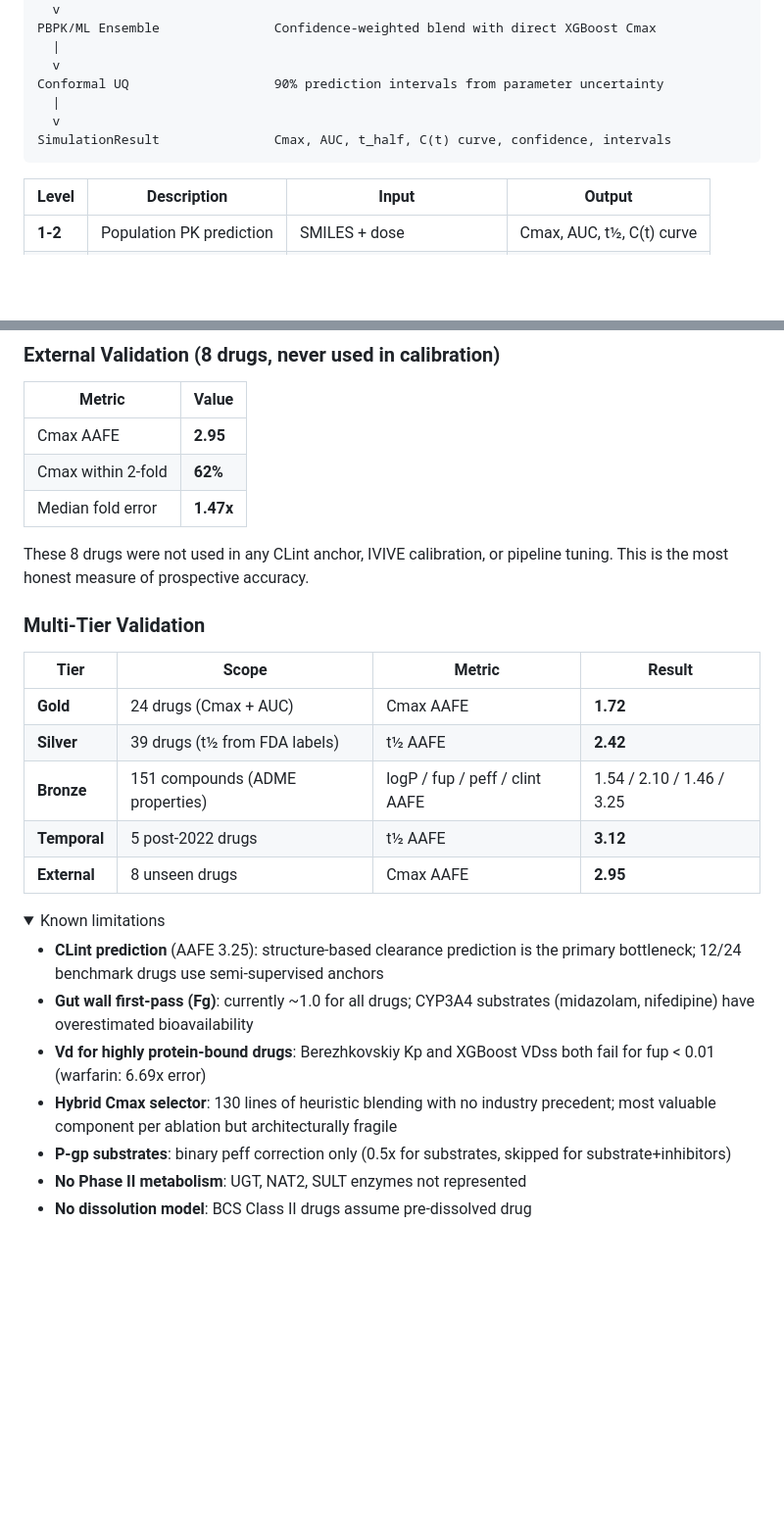
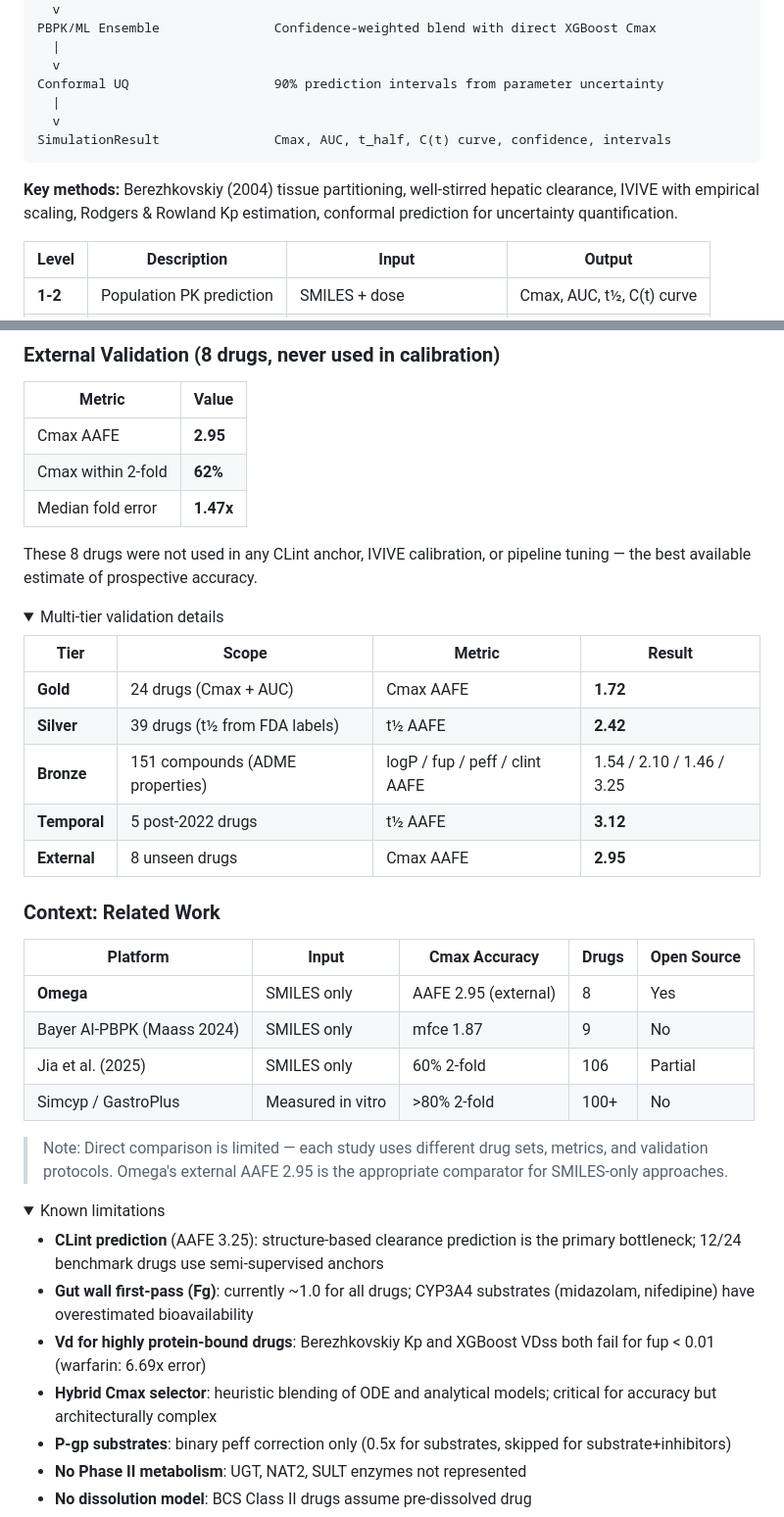
Before and after one commit to jam-sudo/Omega, a Markdown page: README.md, 2 parts joined by grey strips. Shown at 98% size. Drawn GitHub-style; folded sections open; blank space fills up the shorter version.

````diff
--- a/README.md
+++ b/README.md
@@ -58,6 +58,8 @@ Conformal UQ                   90% prediction intervals from parameter uncertain
 SimulationResult               Cmax, AUC, t_half, C(t) curve, confidence, intervals
 ```
 
+**Key methods:** Berezhkovskiy (2004) tissue partitioning, well-stirred hepatic clearance, IVIVE with empirical scaling, Rodgers & Rowland Kp estimation, conformal prediction for uncertainty quantification.
+
 | Level | Description | Input | Output |
 |-------|-------------|-------|--------|
 | **1-2** | Population PK prediction | SMILES + dose | Cmax, AUC, t&frac12;, C(t) curve |
@@ -88,9 +90,10 @@ All predictions are SMILES-only — no manual parameterization, no measured in v
 | Cmax within 2-fold | **62%** |
 | Median fold error | **1.47x** |
 
-These 8 drugs were not used in any CLint anchor, IVIVE calibration, or pipeline tuning. This is the most honest measure of prospective accuracy.
+These 8 drugs were not used in any CLint anchor, IVIVE calibration, or pipeline tuning — the best available estimate of prospective accuracy.
 
-### Multi-Tier Validation
+<details>
+<summary>Multi-tier validation details</summary>
 
 | Tier | Scope | Metric | Result |
 |------|-------|--------|--------|
@@ -100,13 +103,26 @@ These 8 drugs were not used in any CLint anchor, IVIVE calibration, or pipeline
 | **Temporal** | 5 post-2022 drugs | t&frac12; AAFE | **3.12** |
 | **External** | 8 unseen drugs | Cmax AAFE | **2.95** |
 
+</details>
+
+### Context: Related Work
+
+| Platform | Input | Cmax Accuracy | Drugs | Open Source |
+|----------|-------|---------------|-------|-------------|
+| **Omega** | SMILES only | AAFE 2.95 (external) | 8 | Yes |
+| Bayer AI-PBPK (Maass 2024) | SMILES only | mfce 1.87 | 9 | No |
+| Jia et al. (2025) | SMILES only | 60% 2-fold | 106 | Partial |
+| Simcyp / GastroPlus | Measured in vitro | >80% 2-fold | 100+ | No |
+
+> Note: Direct comparison is limited — each study uses different drug sets, metrics, and validation protocols. Omega's external AAFE 2.95 is the appropriate comparator for SMILES-only approaches.
+
 <details>
 <summary>Known limitations</summary>
 
 - **CLint prediction** (AAFE 3.25): structure-based clearance prediction is the primary bottleneck; 12/24 benchmark drugs use semi-supervised anchors
 - **Gut wall first-pass (Fg)**: currently ~1.0 for all drugs; CYP3A4 substrates (midazolam, nifedipine) have overestimated bioavailability
 - **Vd for highly protein-bound drugs**: Berezhkovskiy Kp and XGBoost VDss both fail for fup < 0.01 (warfarin: 6.69x error)
-- **Hybrid Cmax selector**: 130 lines of heuristic blending with no industry precedent; most valuable component per ablation but architecturally fragile
+- **Hybrid Cmax selector**: heuristic blending of ODE and analytical models; critical for accuracy but architecturally complex
 - **P-gp substrates**: binary peff correction only (0.5x for substrates, skipped for substrate+inhibitors)
 - **No Phase II metabolism**: UGT, NAT2, SULT enzymes not represented
 - **No dissolution model**: BCS Class II drugs assume pre-dissolved drug
````
Also changed, not shown: other parts of README.md (+11 -10 lines).
